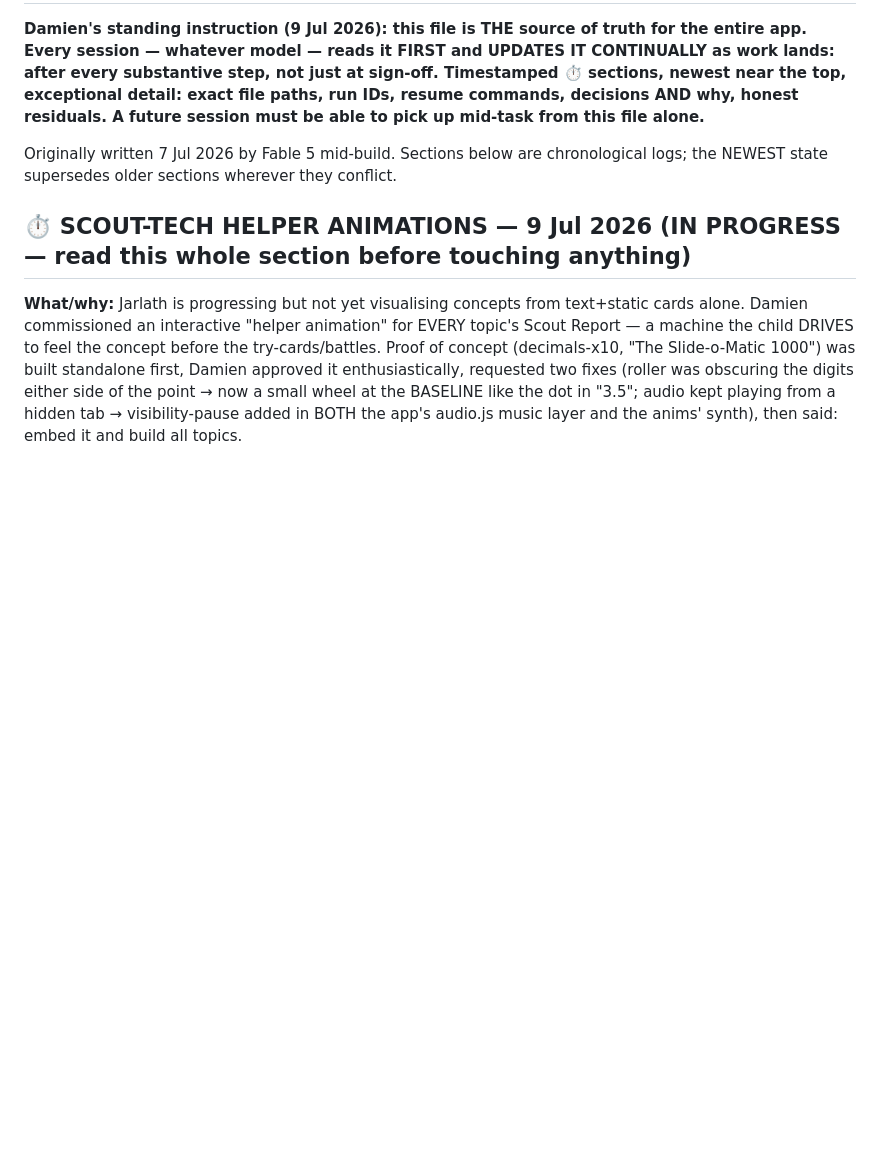
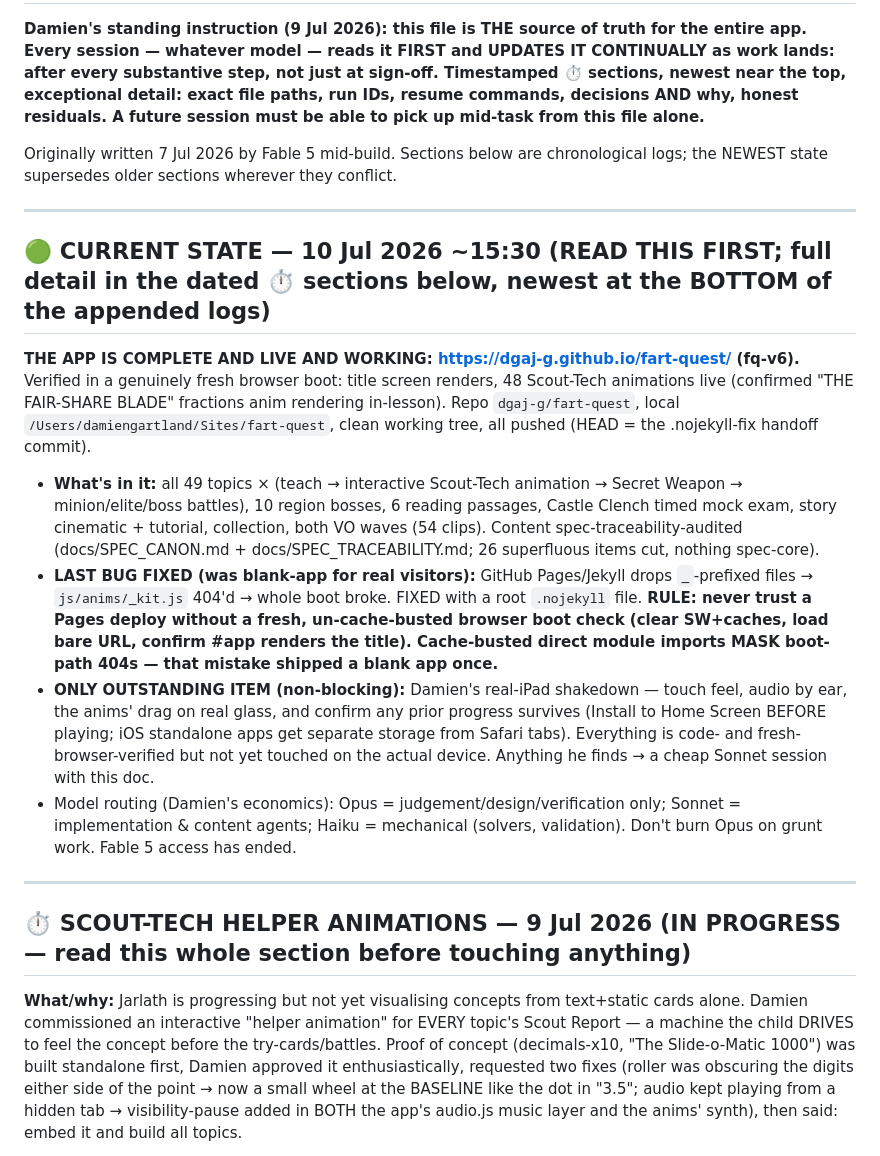
Before and after one commit to dgaj-g/fart-quest, a Markdown page: docs/HANDOFF_FABLE_TO_OPUS.md, the part around the change. Rendered like a GitHub page; blank space fills up the shorter version.

Commit message:
Handoff: add top-of-file CURRENT STATE summary for next session
Co-Authored-By: Claude Opus 4.8 <noreply@anthropic.com>

```diff
--- a/docs/HANDOFF_FABLE_TO_OPUS.md
+++ b/docs/HANDOFF_FABLE_TO_OPUS.md
@@ -2,6 +2,15 @@
 **Damien's standing instruction (9 Jul 2026): this file is THE source of truth for the entire app. Every session — whatever model — reads it FIRST and UPDATES IT CONTINUALLY as work lands: after every substantive step, not just at sign-off. Timestamped ⏱ sections, newest near the top, exceptional detail: exact file paths, run IDs, resume commands, decisions AND why, honest residuals. A future session must be able to pick up mid-task from this file alone.**
 
 Originally written 7 Jul 2026 by Fable 5 mid-build. Sections below are chronological logs; the NEWEST state supersedes older sections wherever they conflict.
+
+---
+## 🟢 CURRENT STATE — 10 Jul 2026 ~15:30 (READ THIS FIRST; full detail in the dated ⏱ sections below, newest at the BOTTOM of the appended logs)
+**THE APP IS COMPLETE AND LIVE AND WORKING: https://dgaj-g.github.io/fart-quest/ (fq-v6).** Verified in a genuinely fresh browser boot: title screen renders, 48 Scout-Tech animations live (confirmed "THE FAIR-SHARE BLADE" fractions anim rendering in-lesson). Repo `dgaj-g/fart-quest`, local `/Users/damiengartland/Sites/fart-quest`, clean working tree, all pushed (HEAD = the .nojekyll-fix handoff commit).
+- **What's in it:** all 49 topics × (teach → interactive Scout-Tech animation → Secret Weapon → minion/elite/boss battles), 10 region bosses, 6 reading passages, Castle Clench timed mock exam, story cinematic + tutorial, collection, both VO waves (54 clips). Content spec-traceability-audited (docs/SPEC_CANON.md + docs/SPEC_TRACEABILITY.md; 26 superfluous items cut, nothing spec-core).
+- **LAST BUG FIXED (was blank-app for real visitors):** GitHub Pages/Jekyll drops `_`-prefixed files → `js/anims/_kit.js` 404'd → whole boot broke. FIXED with a root `.nojekyll` file. **RULE: never trust a Pages deploy without a fresh, un-cache-busted browser boot check (clear SW+caches, load bare URL, confirm #app renders the title). Cache-busted direct module imports MASK boot-path 404s — that mistake shipped a blank app once.**
+- **ONLY OUTSTANDING ITEM (non-blocking):** Damien's real-iPad shakedown — touch feel, audio by ear, the anims' drag on real glass, and confirm any prior progress survives (Install to Home Screen BEFORE playing; iOS standalone apps get separate storage from Safari tabs). Everything is code- and fresh-browser-verified but not yet touched on the actual device. Anything he finds → a cheap Sonnet session with this doc.
+- Model routing (Damien's economics): Opus = judgement/design/verification only; Sonnet = implementation & content agents; Haiku = mechanical (solvers, validation). Don't burn Opus on grunt work. Fable 5 access has ended.
+---
 
 ## ⏱ SCOUT-TECH HELPER ANIMATIONS — 9 Jul 2026 (IN PROGRESS — read this whole section before touching anything)
 
```
